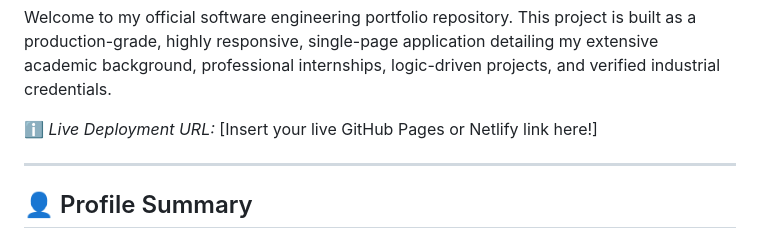
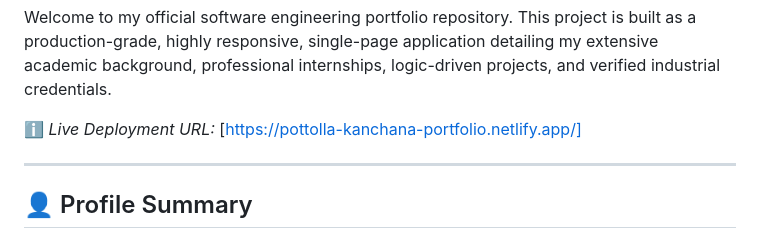
Before and after one commit to pottollakanchana/FUTURE_FS_01, a Markdown page: README.md, the part around the change. Drawn GitHub-style.

```diff
--- a/README.md
+++ b/README.md
@@ -2,7 +2,7 @@
 
 Welcome to my official software engineering portfolio repository. This project is built as a production-grade, highly responsive, single-page application detailing my extensive academic background, professional internships, logic-driven projects, and verified industrial credentials.
 
-ℹ️ *Live Deployment URL:* [Insert your live GitHub Pages or Netlify link here!]
+ℹ️ *Live Deployment URL:* [https://pottolla-kanchana-portfolio.netlify.app/]
 
 ---
 
```
